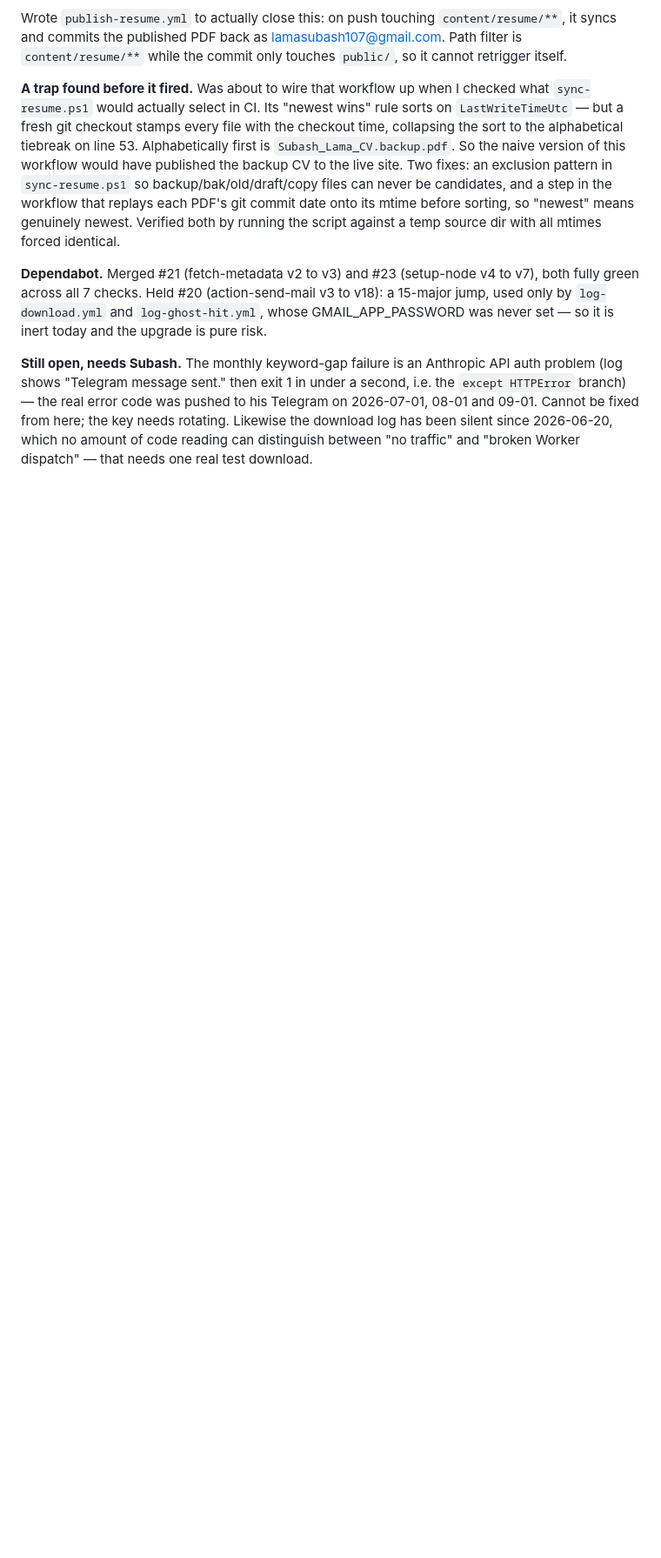
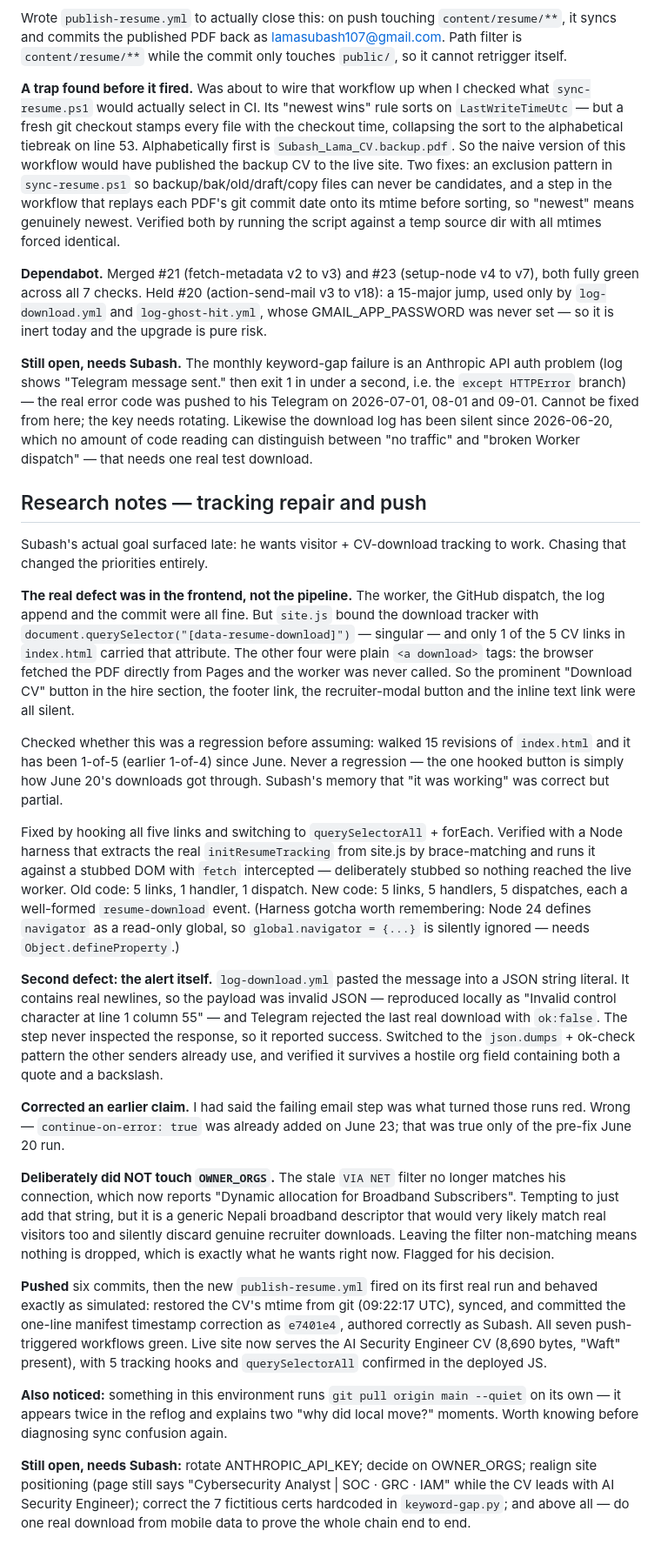
Before and after one commit to Subash107/SubashLamaProfile, a Markdown page: activity-log/entries/2026-09-09.md, the part around the change. Shown at 87% size. GitHub-like rendering; blank space fills up the shorter version.

Commit message:
chore: log tracking repair session 2026-09-09

```diff
--- a/activity-log/entries/2026-09-09.md
+++ b/activity-log/entries/2026-09-09.md
@@ -327,3 +327,68 @@ the `except HTTPError` branch) — the real error code was pushed to his Telegra
 Likewise the download log has been silent since 2026-06-20, which no amount of code
 reading can distinguish between "no traffic" and "broken Worker dispatch" — that
 needs one real test download.
+
+## Research notes — tracking repair and push
+
+Subash's actual goal surfaced late: he wants visitor + CV-download tracking to
+work. Chasing that changed the priorities entirely.
+
+**The real defect was in the frontend, not the pipeline.** The worker, the GitHub
+dispatch, the log append and the commit were all fine. But `site.js` bound the
+download tracker with `document.querySelector("[data-resume-download]")` —
+singular — and only 1 of the 5 CV links in `index.html` carried that attribute.
+The other four were plain `<a download>` tags: the browser fetched the PDF
+directly from Pages and the worker was never called. So the prominent "Download
+CV" button in the hire section, the footer link, the recruiter-modal button and
+the inline text link were all silent.
+
+Checked whether this was a regression before assuming: walked 15 revisions of
+`index.html` and it has been 1-of-5 (earlier 1-of-4) since June. Never a
+regression — the one hooked button is simply how June 20's downloads got through.
+Subash's memory that "it was working" was correct but partial.
+
+Fixed by hooking all five links and switching to `querySelectorAll` + forEach.
+Verified with a Node harness that extracts the real `initResumeTracking` from
+site.js by brace-matching and runs it against a stubbed DOM with `fetch`
+intercepted — deliberately stubbed so nothing reached the live worker. Old code:
+5 links, 1 handler, 1 dispatch. New code: 5 links, 5 handlers, 5 dispatches, each
+a well-formed `resume-download` event. (Harness gotcha worth remembering: Node 24
+defines `navigator` as a read-only global, so `global.navigator = {...}` is
+silently ignored — needs `Object.defineProperty`.)
+
+**Second defect: the alert itself.** `log-download.yml` pasted the message into a
+JSON string literal. It contains real newlines, so the payload was invalid JSON —
+reproduced locally as "Invalid control character at line 1 column 55" — and
+Telegram rejected the last real download with `ok:false`. The step never inspected
+the response, so it reported success. Switched to the `json.dumps` + ok-check
+pattern the other senders already use, and verified it survives a hostile org
+field containing both a quote and a backslash.
+
+**Corrected an earlier claim.** I had said the failing email step was what turned
+those runs red. Wrong — `continue-on-error: true` was already added on June 23;
+that was true only of the pre-fix June 20 run.
+
+**Deliberately did NOT touch `OWNER_ORGS`.** The stale `VIA NET` filter no longer
+matches his connection, which now reports "Dynamic allocation for Broadband
+Subscribers". Tempting to just add that string, but it is a generic Nepali
+broadband descriptor that would very likely match real visitors too and silently
+discard genuine recruiter downloads. Leaving the filter non-matching means nothing
+is dropped, which is exactly what he wants right now. Flagged for his decision.
+
+**Pushed** six commits, then the new `publish-resume.yml` fired on its first real
+run and behaved exactly as simulated: restored the CV's mtime from git
+(09:22:17 UTC), synced, and committed the one-line manifest timestamp correction
+as `e7401e4`, authored correctly as Subash. All seven push-triggered workflows
+green. Live site now serves the AI Security Engineer CV (8,690 bytes, "Waft"
+present), with 5 tracking hooks and `querySelectorAll` confirmed in the deployed
+JS.
+
+**Also noticed:** something in this environment runs `git pull origin main --quiet`
+on its own — it appears twice in the reflog and explains two "why did local move?"
+moments. Worth knowing before diagnosing sync confusion again.
+
+**Still open, needs Subash:** rotate ANTHROPIC_API_KEY; decide on OWNER_ORGS;
+realign site positioning (page still says "Cybersecurity Analyst | SOC · GRC ·
+IAM" while the CV leads with AI Security Engineer); correct the 7 fictitious
+certs hardcoded in `keyword-gap.py`; and above all — do one real download from
+mobile data to prove the whole chain end to end.
```
